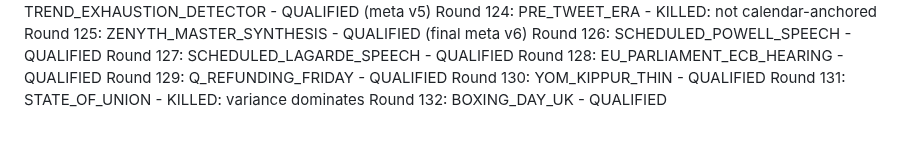
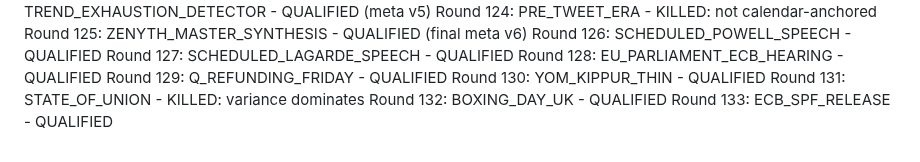
Before and after one commit to athenixai-lab/claude2, a Markdown page: zenyth-ideation/state/round_log.md, the part around the change. Rendered like a GitHub page.

Commit message:
Round 133: ECB_SPF_RELEASE - QUALIFIED

```diff
--- a/zenyth-ideation/state/round_log.md
+++ b/zenyth-ideation/state/round_log.md
@@ -131,3 +131,4 @@ Round 129: Q_REFUNDING_FRIDAY - QUALIFIED
 Round 130: YOM_KIPPUR_THIN - QUALIFIED
 Round 131: STATE_OF_UNION - KILLED: variance dominates
 Round 132: BOXING_DAY_UK - QUALIFIED
+Round 133: ECB_SPF_RELEASE - QUALIFIED
```
Also changed, not shown: 1 other file.
